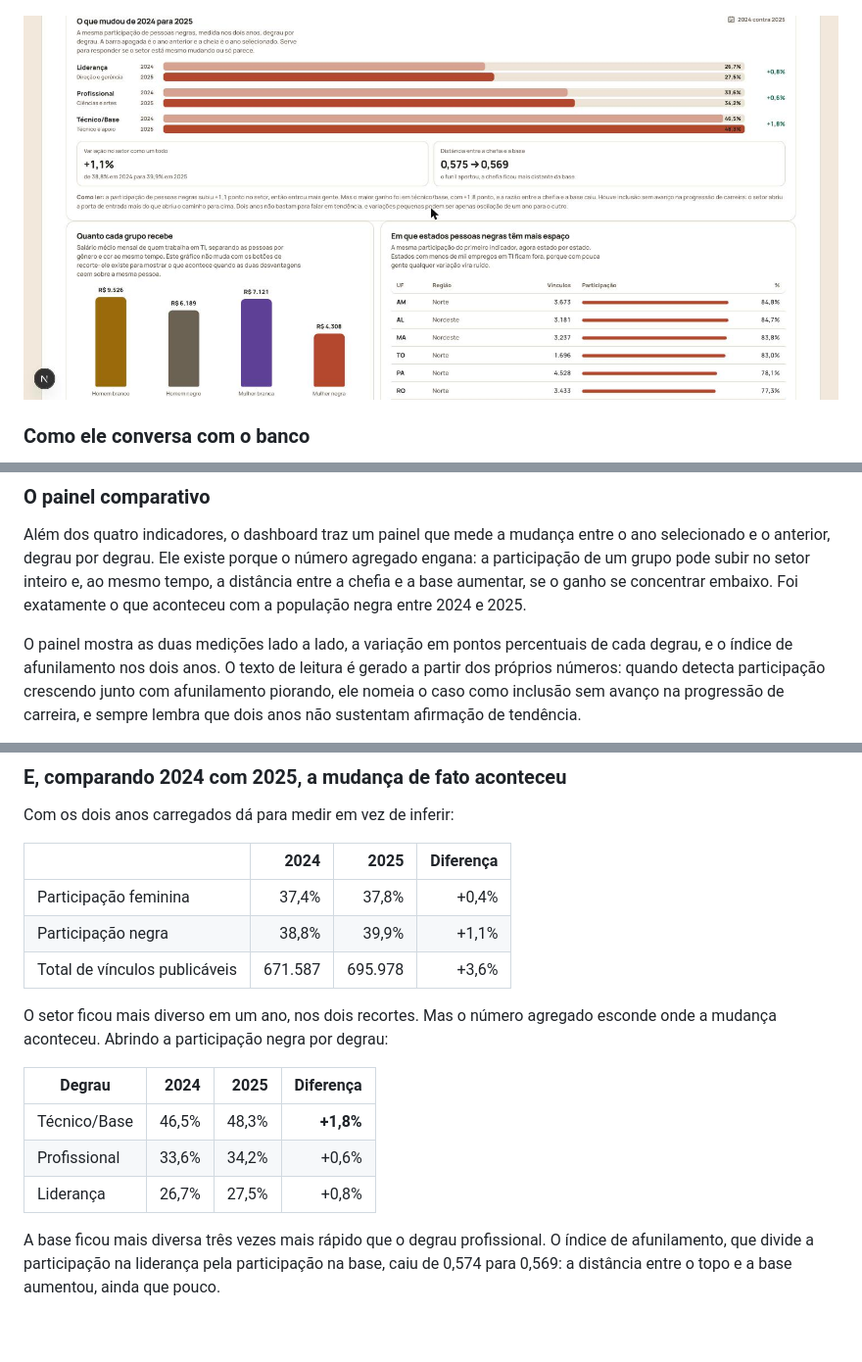
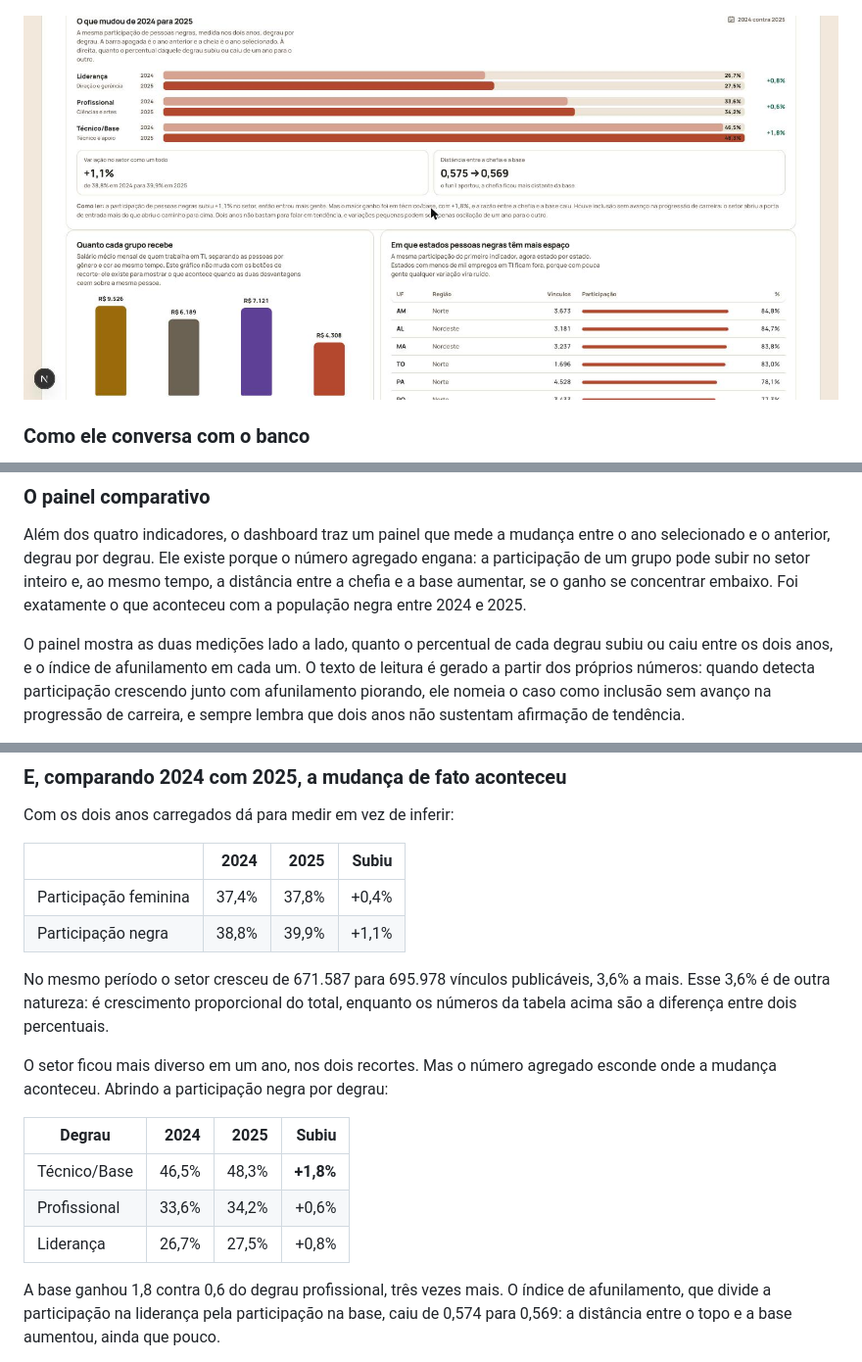
Before and after one commit to the-Victorr/ucsal-bigdata-diversidade-ti, a Markdown page: README.md, 3 parts joined by grey strips. Shown at 98% size. Rendered like a GitHub page; pictures changed too: docs/imagens/dashboard-comparativo-anos.jpg; blank space fills up the shorter version.

Commit message:
fix: unificar a unidade da variacao em todo o material
O commit anterior trocou p.p. por % no selo de cada degrau, mas deixou o resto
falando outra lingua: o texto logo abaixo dizia "+1,8 ponto" ao lado de um selo
escrito "+1,8%", o README descrevia o painel como mostrando pontos percentuais,
e o roteiro do pitch mandava falar "1,1 ponto" na frente de uma tela com "+1,1%".

Agora o painel, o README e o roteiro usam a mesma unidade. O subtitulo do painel
explica de onde vem o numero da direita sem recorrer a jargao, e no roteiro a
fala cita os dois valores em vez da unidade, o que funciona melhor em voz alta.

A linha do crescimento do setor saiu da tabela comparativa. Os 3,6% de aumento
no numero de vinculos sao proporcao do total, nao diferenca entre percentuais,
e sob o mesmo cabecalho as duas grandezas ficavam indistinguiveis.

```diff
--- a/README.md
+++ b/README.md
@@ -383,8 +383,8 @@ a participação de um grupo pode subir no setor inteiro e, ao mesmo tempo, a di
 entre a chefia e a base aumentar, se o ganho se concentrar embaixo. Foi exatamente o que
 aconteceu com a população negra entre 2024 e 2025.
 
-O painel mostra as duas medições lado a lado, a variação em pontos percentuais de cada
-degrau, e o índice de afunilamento nos dois anos. O texto de leitura é gerado a partir
+O painel mostra as duas medições lado a lado, quanto o percentual de cada degrau subiu
+ou caiu entre os dois anos, e o índice de afunilamento em cada um. O texto de leitura é gerado a partir
 dos próprios números: quando detecta participação crescendo junto com afunilamento
 piorando, ele nomeia o caso como inclusão sem avanço na progressão de carreira, e sempre
 lembra que dois anos não sustentam afirmação de tendência.
@@ -516,22 +516,25 @@ que a diferença passa de seis pontos.
 
 Com os dois anos carregados dá para medir em vez de inferir:
 
-| | 2024 | 2025 | Diferença |
+| | 2024 | 2025 | Subiu |
 |---|---:|---:|---:|
 | Participação feminina | 37,4% | 37,8% | +0,4% |
 | Participação negra | 38,8% | 39,9% | +1,1% |
-| Total de vínculos publicáveis | 671.587 | 695.978 | +3,6% |
+
+No mesmo período o setor cresceu de 671.587 para 695.978 vínculos publicáveis, 3,6% a
+mais. Esse 3,6% é de outra natureza: é crescimento proporcional do total, enquanto os
+números da tabela acima são a diferença entre dois percentuais.
 
 O setor ficou mais diverso em um ano, nos dois recortes. Mas o número agregado esconde
 onde a mudança aconteceu. Abrindo a participação negra por degrau:
 
-| Degrau | 2024 | 2025 | Diferença |
+| Degrau | 2024 | 2025 | Subiu |
 |---|---:|---:|---:|
 | Técnico/Base | 46,5% | 48,3% | **+1,8%** |
 | Profissional | 33,6% | 34,2% | +0,6% |
 | Liderança | 26,7% | 27,5% | +0,8% |
 
-A base ficou mais diversa três vezes mais rápido que o degrau profissional. O índice de
+A base ganhou 1,8 contra 0,6 do degrau profissional, três vezes mais. O índice de
 afunilamento, que divide a participação na liderança pela participação na base, caiu de
 0,574 para 0,569: a distância entre o topo e a base aumentou, ainda que pouco.
 
```
Also changed, not shown: 1 other file.
